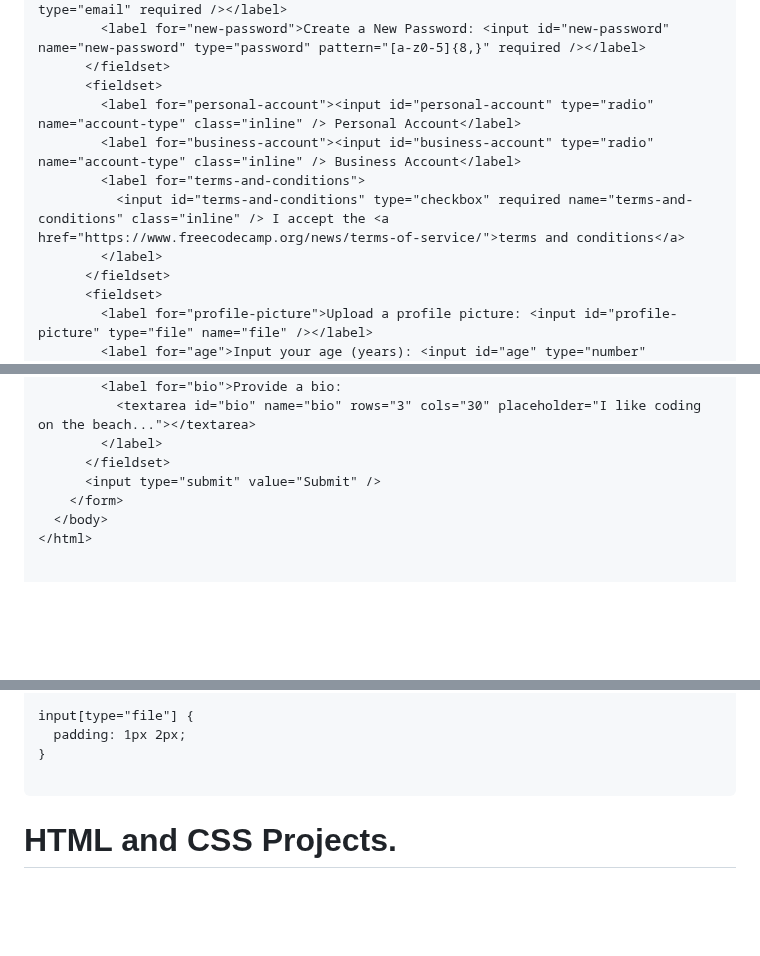
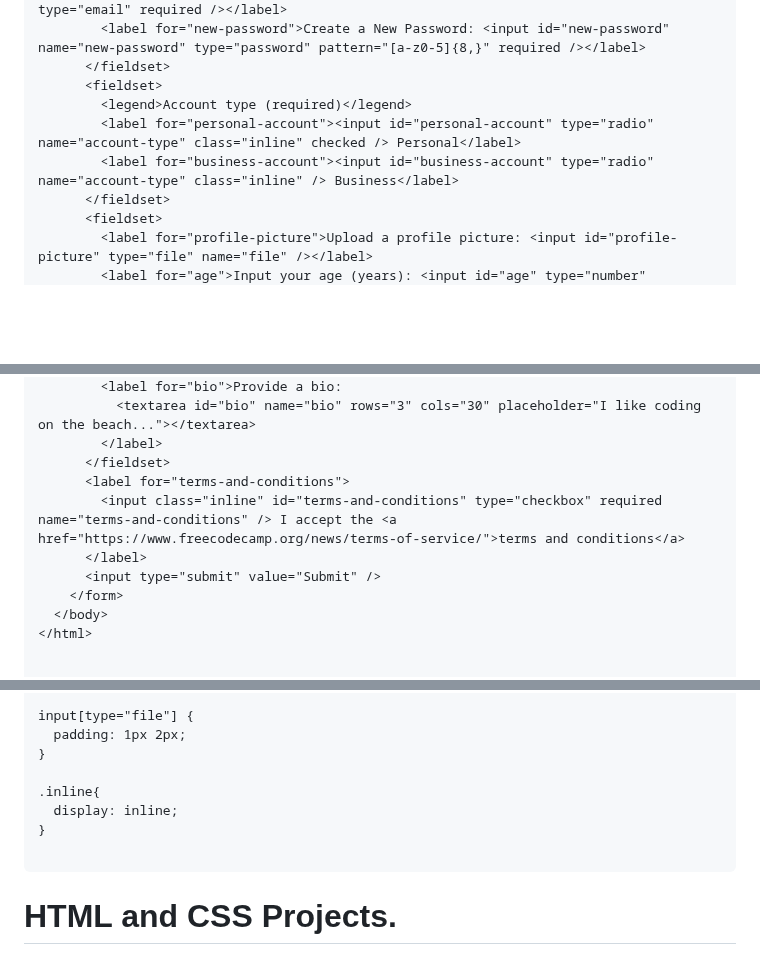
Before and after one commit to 369webforall/2024-FullStack-Web-Development, a Markdown page: 3-css/README.md, 3 parts joined by grey strips. Drawn GitHub-style; blank space fills up the shorter version.

Commit message:
fixed error

````diff
--- a/3-css/README.md
+++ b/3-css/README.md
@@ -531,11 +531,9 @@ HTML
         <label for="new-password">Create a New Password: <input id="new-password" name="new-password" type="password" pattern="[a-z0-5]{8,}" required /></label>
       </fieldset>
       <fieldset>
-        <label for="personal-account"><input id="personal-account" type="radio" name="account-type" class="inline" /> Personal Account</label>
-        <label for="business-account"><input id="business-account" type="radio" name="account-type" class="inline" /> Business Account</label>
-        <label for="terms-and-conditions">
-          <input id="terms-and-conditions" type="checkbox" required name="terms-and-conditions" class="inline" /> I accept the <a href="https://www.freecodecamp.org/news/terms-of-service/">terms and conditions</a>
-        </label>
+        <legend>Account type (required)</legend>
+        <label for="personal-account"><input id="personal-account" type="radio" name="account-type" class="inline" checked /> Personal</label>
+        <label for="business-account"><input id="business-account" type="radio" name="account-type" class="inline" /> Business</label>
       </fieldset>
       <fieldset>
         <label for="profile-picture">Upload a profile picture: <input id="profile-picture" type="file" name="file" /></label>
@@ -553,6 +551,9 @@ HTML
           <textarea id="bio" name="bio" rows="3" cols="30" placeholder="I like coding on the beach..."></textarea>
         </label>
       </fieldset>
+      <label for="terms-and-conditions">
+        <input class="inline" id="terms-and-conditions" type="checkbox" required name="terms-and-conditions" /> I accept the <a href="https://www.freecodecamp.org/news/terms-of-service/">terms and conditions</a>
+      </label>
       <input type="submit" value="Submit" />
     </form>
   </body>
@@ -637,6 +638,10 @@ input[type="file"] {
   padding: 1px 2px;
 }
 
+.inline{
+  display: inline;
+}
+
 ```
 
 # HTML and CSS Projects.
````
